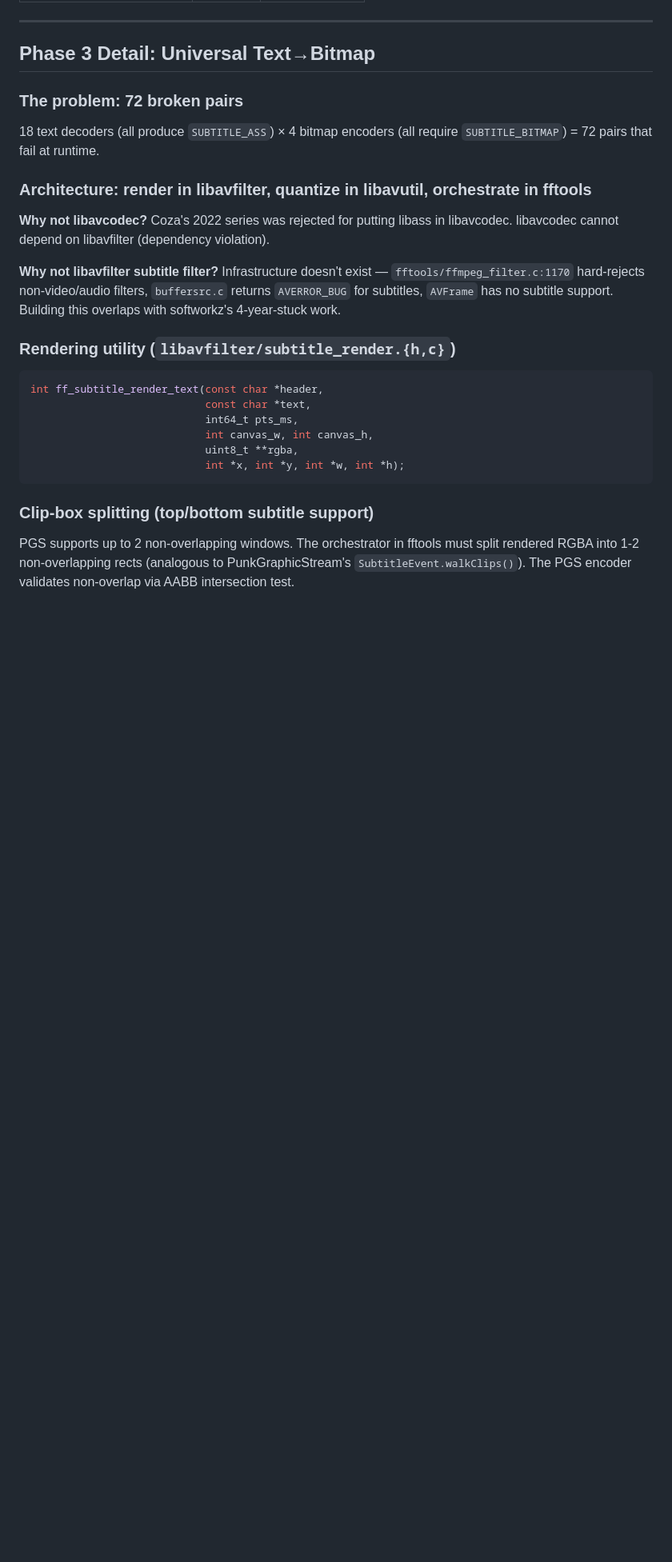
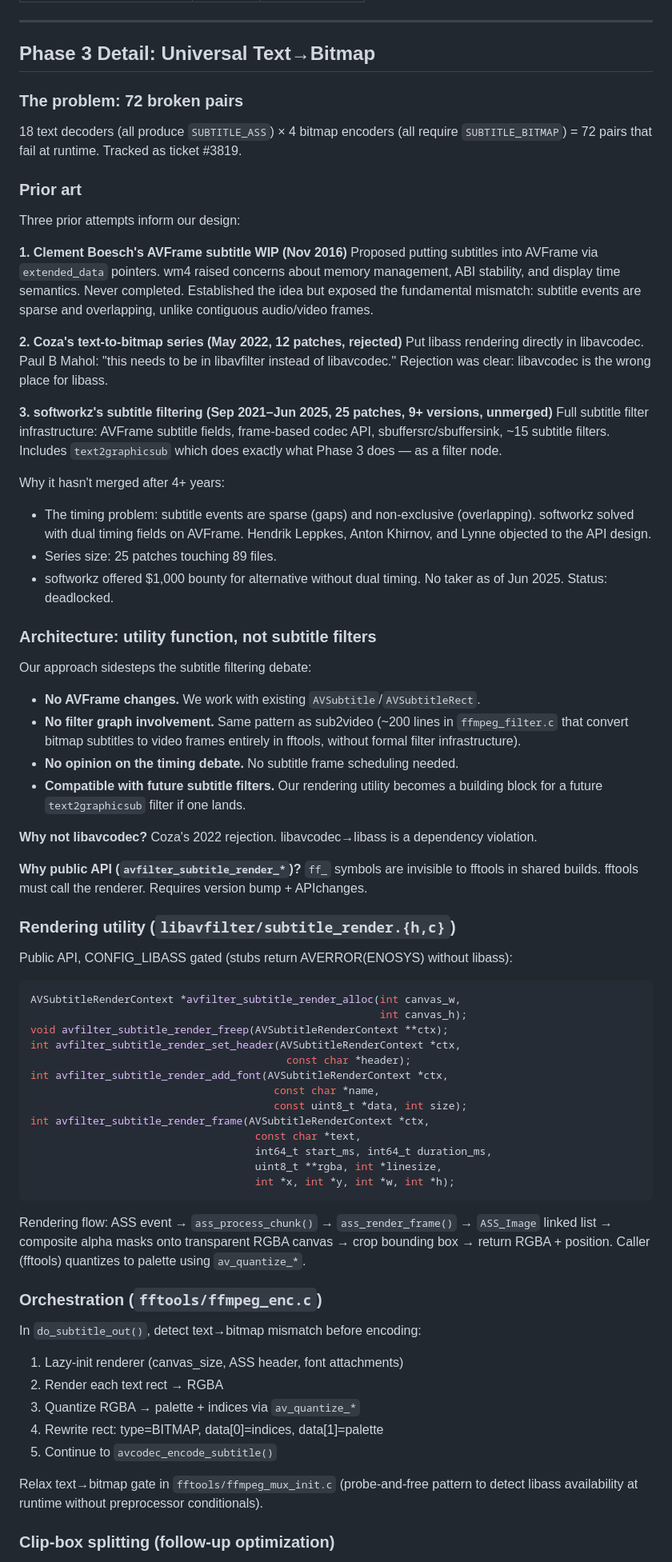
Before and after one commit to slartibardfast/pgs-release, a Markdown page: PLAN.md, the part around one of its changes. Shown at 80% size. Rendered like a GitHub page; blank space fills up the shorter version.

Commit message:
Update Phase 3 plan with prior art research and approach justification
Add detailed prior art section covering three historical attempts at
subtitle text-to-bitmap conversion in FFmpeg:
- Clement Boesch's 2016 AVFrame subtitle WIP
- Coza's 2022 rejected text-to-bitmap series
- softworkz's 2021-2025 subtitle filtering infrastructure (unmerged)

Document why the utility function approach sidesteps the deadlocked
subtitle filtering debate while remaining compatible with future filter
infrastructure. Update API to public avfilter_subtitle_render_*
(ff_ invisible to fftools in shared builds). Add anticipated reviewer
Q&A and enriched RFC email draft.

Co-Authored-By: Claude Opus 4.6 <noreply@anthropic.com>

````diff
--- a/PLAN.md
+++ b/PLAN.md
@@ -299,31 +310,91 @@ Adapted for FFmpeg: Copyright (c) 2026 David Connolly
 
 18 text decoders (all produce `SUBTITLE_ASS`) × 4 bitmap encoders
 (all require `SUBTITLE_BITMAP`) = 72 pairs that fail at runtime.
+Tracked as ticket #3819.
 
-### Architecture: render in libavfilter, quantize in libavutil, orchestrate in fftools
+### Prior art
 
-**Why not libavcodec?** Coza's 2022 series was rejected for putting libass
-in libavcodec. libavcodec cannot depend on libavfilter (dependency violation).
+Three prior attempts inform our design:
 
-**Why not libavfilter subtitle filter?** Infrastructure doesn't exist —
-`fftools/ffmpeg_filter.c:1170` hard-rejects non-video/audio filters,
-`buffersrc.c` returns `AVERROR_BUG` for subtitles, `AVFrame` has no
-subtitle support. Building this overlaps with softworkz's 4-year-stuck work.
+**1. Clement Boesch's AVFrame subtitle WIP (Nov 2016)**
+Proposed putting subtitles into AVFrame via `extended_data` pointers.
+wm4 raised concerns about memory management, ABI stability, and display
+time semantics. Never completed. Established the idea but exposed the
+fundamental mismatch: subtitle events are sparse and overlapping, unlike
+contiguous audio/video frames.
+
+**2. Coza's text-to-bitmap series (May 2022, 12 patches, rejected)**
+Put libass rendering directly in libavcodec. Paul B Mahol: "this needs to
+be in libavfilter instead of libavcodec." Rejection was clear: libavcodec
+is the wrong place for libass.
+
+**3. softworkz's subtitle filtering (Sep 2021–Jun 2025, 25 patches, 9+ versions, unmerged)**
+Full subtitle filter infrastructure: AVFrame subtitle fields, frame-based
+codec API, sbuffersrc/sbuffersink, ~15 subtitle filters. Includes
+`text2graphicsub` which does exactly what Phase 3 does — as a filter node.
+
+Why it hasn't merged after 4+ years:
+- The timing problem: subtitle events are sparse (gaps) and non-exclusive
+  (overlapping). softworkz solved with dual timing fields on AVFrame.
+  Hendrik Leppkes, Anton Khirnov, and Lynne objected to the API design.
+- Series size: 25 patches touching 89 files.
+- softworkz offered $1,000 bounty for alternative without dual timing.
+  No taker as of Jun 2025. Status: deadlocked.
+
+### Architecture: utility function, not subtitle filters
+
+Our approach sidesteps the subtitle filtering debate:
+- **No AVFrame changes.** We work with existing `AVSubtitle`/`AVSubtitleRect`.
+- **No filter graph involvement.** Same pattern as sub2video (~200 lines in
+  `ffmpeg_filter.c` that convert bitmap subtitles to video frames entirely
+  in fftools, without formal filter infrastructure).
+- **No opinion on the timing debate.** No subtitle frame scheduling needed.
+- **Compatible with future subtitle filters.** Our rendering utility becomes
+  a building block for a future `text2graphicsub` filter if one lands.
+
+**Why not libavcodec?** Coza's 2022 rejection. libavcodec→libass is a
+dependency violation.
+
+**Why public API (`avfilter_subtitle_render_*`)?** `ff_` symbols are invisible
+to fftools in shared builds. fftools must call the renderer. Requires version
+bump + APIchanges.
 
 ### Rendering utility (`libavfilter/subtitle_render.{h,c}`)
 
+Public API, CONFIG_LIBASS gated (stubs return AVERROR(ENOSYS) without libass):
+
 ```c
-int ff_subtitle_render_text(const char *header,
-                            const char *text,
-                            int64_t pts_ms,
-                            int canvas_w, int canvas_h,
-                            uint8_t **rgba,
-                            int *x, int *y, int *w, int *h);
+AVSubtitleRenderContext *avfilter_subtitle_render_alloc(int canvas_w,
+                                                        int canvas_h);
+void avfilter_subtitle_render_freep(AVSubtitleRenderContext **ctx);
+int avfilter_subtitle_render_set_header(AVSubtitleRenderContext *ctx,
+                                         const char *header);
+int avfilter_subtitle_render_add_font(AVSubtitleRenderContext *ctx,
+                                       const char *name,
+                                       const uint8_t *data, int size);
+int avfilter_subtitle_render_frame(AVSubtitleRenderContext *ctx,
+                                    const char *text,
+                                    int64_t start_ms, int64_t duration_ms,
+                                    uint8_t **rgba, int *linesize,
+                                    int *x, int *y, int *w, int *h);
 ```
 
-### Clip-box splitting (top/bottom subtitle support)
+Rendering flow: ASS event → `ass_process_chunk()` → `ass_render_frame()` →
+`ASS_Image` linked list → composite alpha masks onto transparent RGBA canvas →
+crop bounding box → return RGBA + position. Caller (fftools) quantizes to
+palette using `av_quantize_*`.
 
-PGS supports up to 2 non-overlapping windows. The orchestrator in
-fftools must split rendered RGBA into 1-2 non-overlapping rects
-(analogous to PunkGraphicStream's `SubtitleEvent.walkClips()`).
-The PGS encoder validates non-overlap via AABB intersection test.
+### Orchestration (`fftools/ffmpeg_enc.c`)
+
+In `do_subtitle_out()`, detect text→bitmap mismatch before encoding:
+1. Lazy-init renderer (canvas_size, ASS header, font attachments)
+2. Render each text rect → RGBA
+3. Quantize RGBA → palette + indices via `av_quantize_*`
+4. Rewrite rect: type=BITMAP, data[0]=indices, data[1]=palette
+5. Continue to `avcodec_encode_subtitle()`
+
+Relax text→bitmap gate in `fftools/ffmpeg_mux_init.c` (probe-and-free pattern
+to detect libass availability at runtime without preprocessor conditionals).
+
+### Clip-box splitting (follow-up optimization)
+
````
Also changed, not shown: other parts of PLAN.md (+27 -7 lines).
